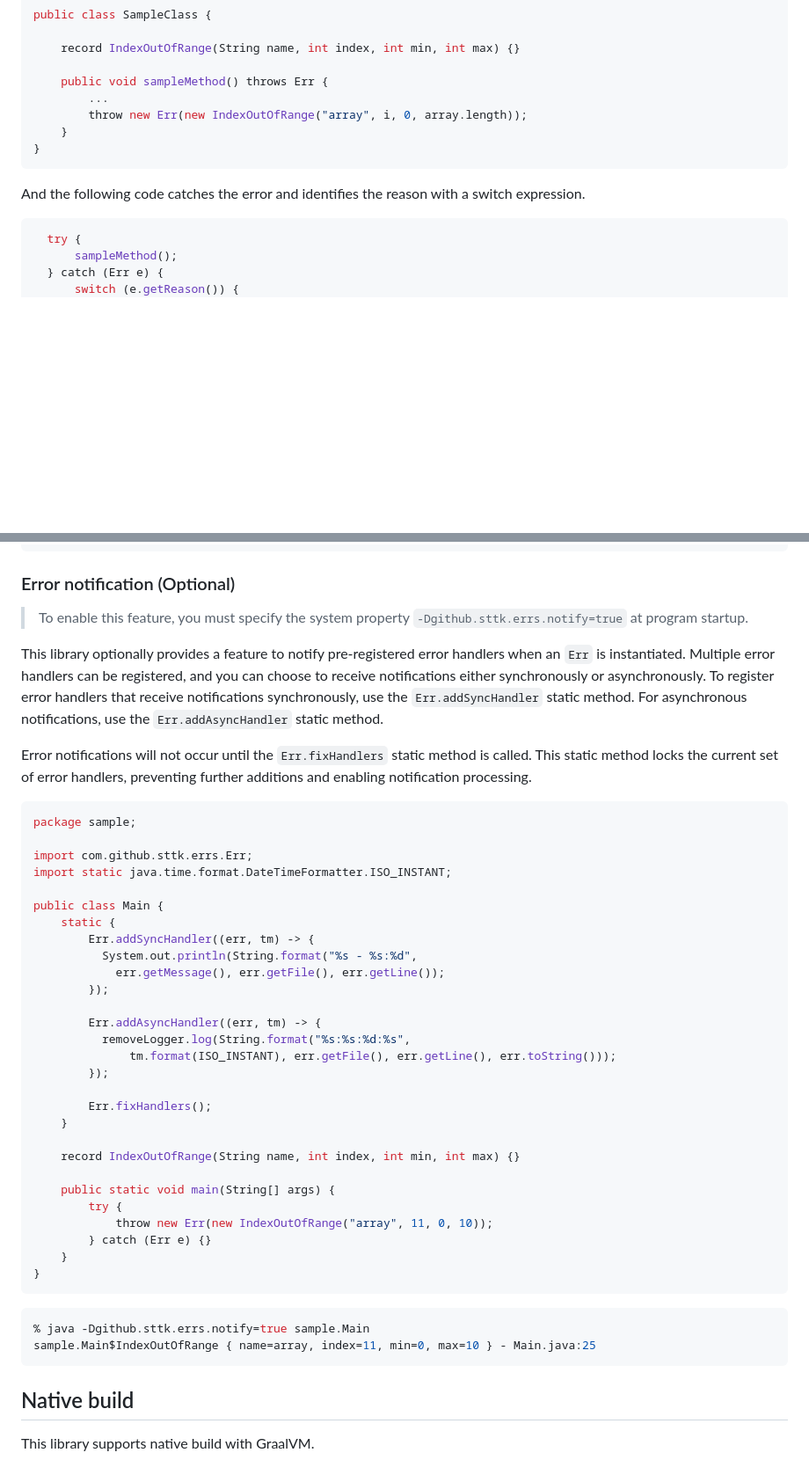
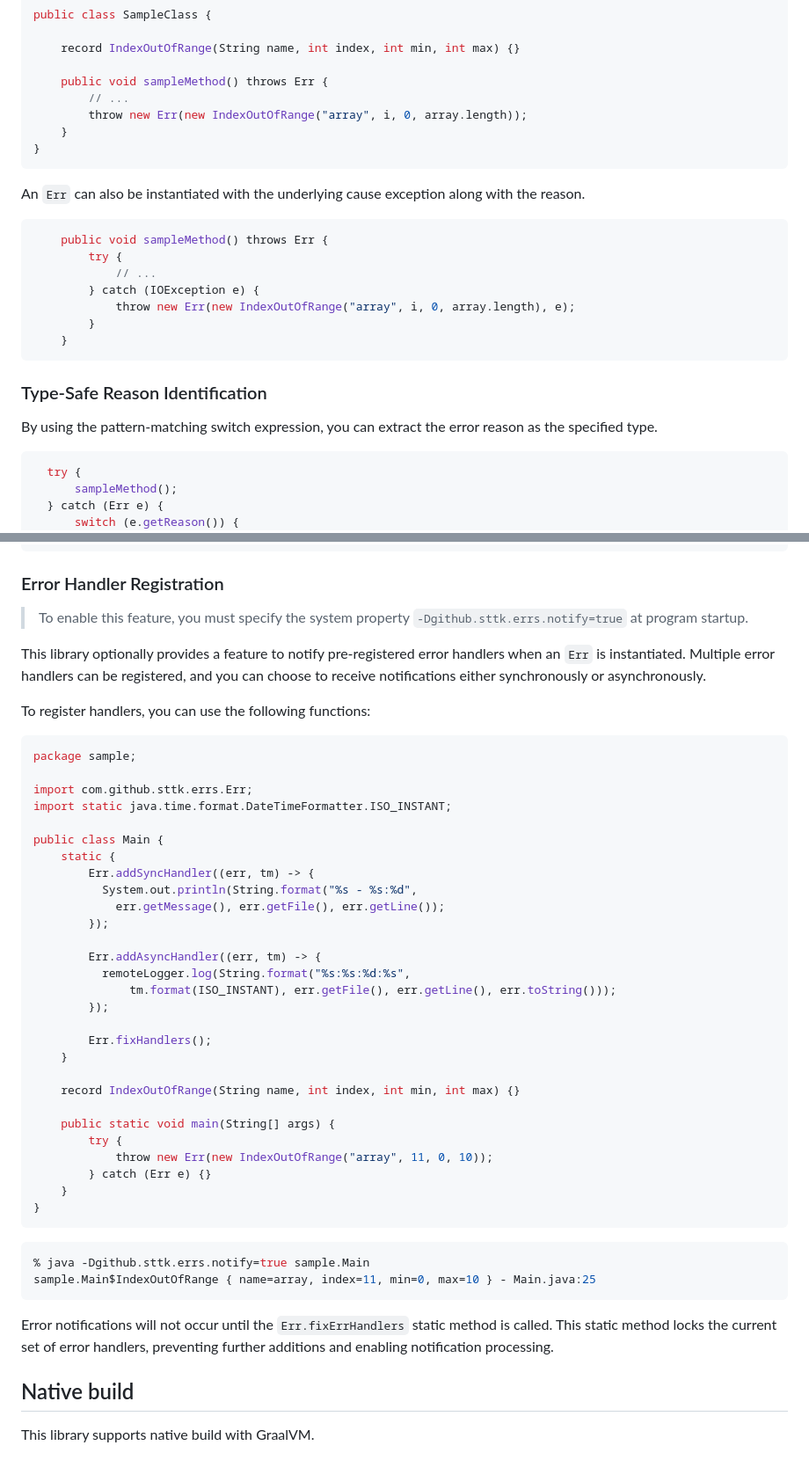
Before and after one commit to sttk/errs-java, a Markdown page: README.md, 2 parts joined by grey strips. Shown at 88% size. GitHub-like rendering; blank space fills up the shorter version.

````diff
--- a/README.md
+++ b/README.md
@@ -58,13 +81,27 @@ public class SampleClass {
     record IndexOutOfRange(String name, int index, int min, int max) {}
 
     public void sampleMethod() throws Err {
-        ...
+        // ...
         throw new Err(new IndexOutOfRange("array", i, 0, array.length));
     }
 }
 ```
 
-And the following code catches the error and identifies the reason with a switch expression.
+An `Err` can also be instantiated with the underlying cause exception along with the reason.
+
+```java
+    public void sampleMethod() throws Err {
+        try {
+            // ...
+        } catch (IOException e) {
+            throw new Err(new IndexOutOfRange("array", i, 0, array.length), e);
+        }
+    }
+```
+
+### Type-Safe Reason Identification
+
+By using the pattern-matching switch expression, you can extract the error reason as the specified type.
 
 ```java
   try {
@@ -83,17 +120,14 @@ And the following code catches the error and identifies the reason with a switch
   }
 ```
 
-### Error notification (Optional)
+### Error Handler Registration
 
 > To enable this feature, you must specify the system property `-Dgithub.sttk.errs.notify=true` at program startup.
 
 This library optionally provides a feature to notify pre-registered error handlers when an `Err` is instantiated.
 Multiple error handlers can be registered, and you can choose to receive notifications either synchronously or asynchronously.
-To register error handlers that receive notifications synchronously, use the `Err.addSyncHandler` static method.
-For asynchronous notifications, use the `Err.addAsyncHandler` static method.
 
-Error notifications will not occur until the `Err.fixHandlers` static method is called.
-This static method locks the current set of error handlers, preventing further additions and enabling notification processing.
+To register handlers, you can use the following functions:
 
 ```java
 package sample;
@@ -109,7 +143,7 @@ public class Main {
         });
 
         Err.addAsyncHandler((err, tm) -> {
-          removeLogger.log(String.format("%s:%s:%d:%s",
+          remoteLogger.log(String.format("%s:%s:%d:%s",
               tm.format(ISO_INSTANT), err.getFile(), err.getLine(), err.toString()));
         });
 
@@ -126,10 +160,13 @@ public class Main {
 }
 ```
 
-```sh
+```bash
 % java -Dgithub.sttk.errs.notify=true sample.Main
 sample.Main$IndexOutOfRange { name=array, index=11, min=0, max=10 } - Main.java:25
 ```
+
+Error notifications will not occur until the `Err.fixErrHandlers` static method is called.
+This static method locks the current set of error handlers, preventing further additions and enabling notification processing.
 
 ## Native build
 
````
Also changed, not shown: other parts of README.md (+38 -15 lines).
